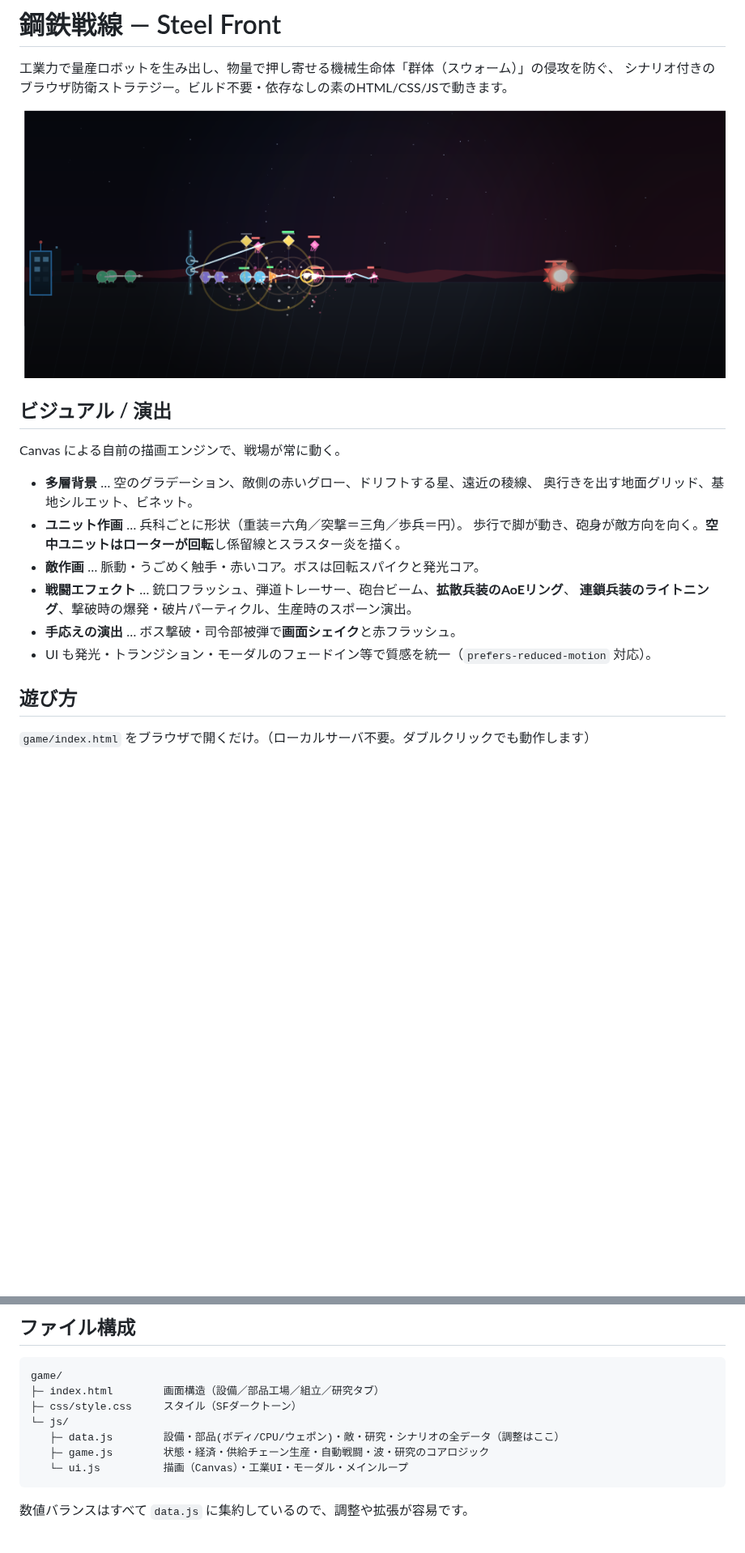
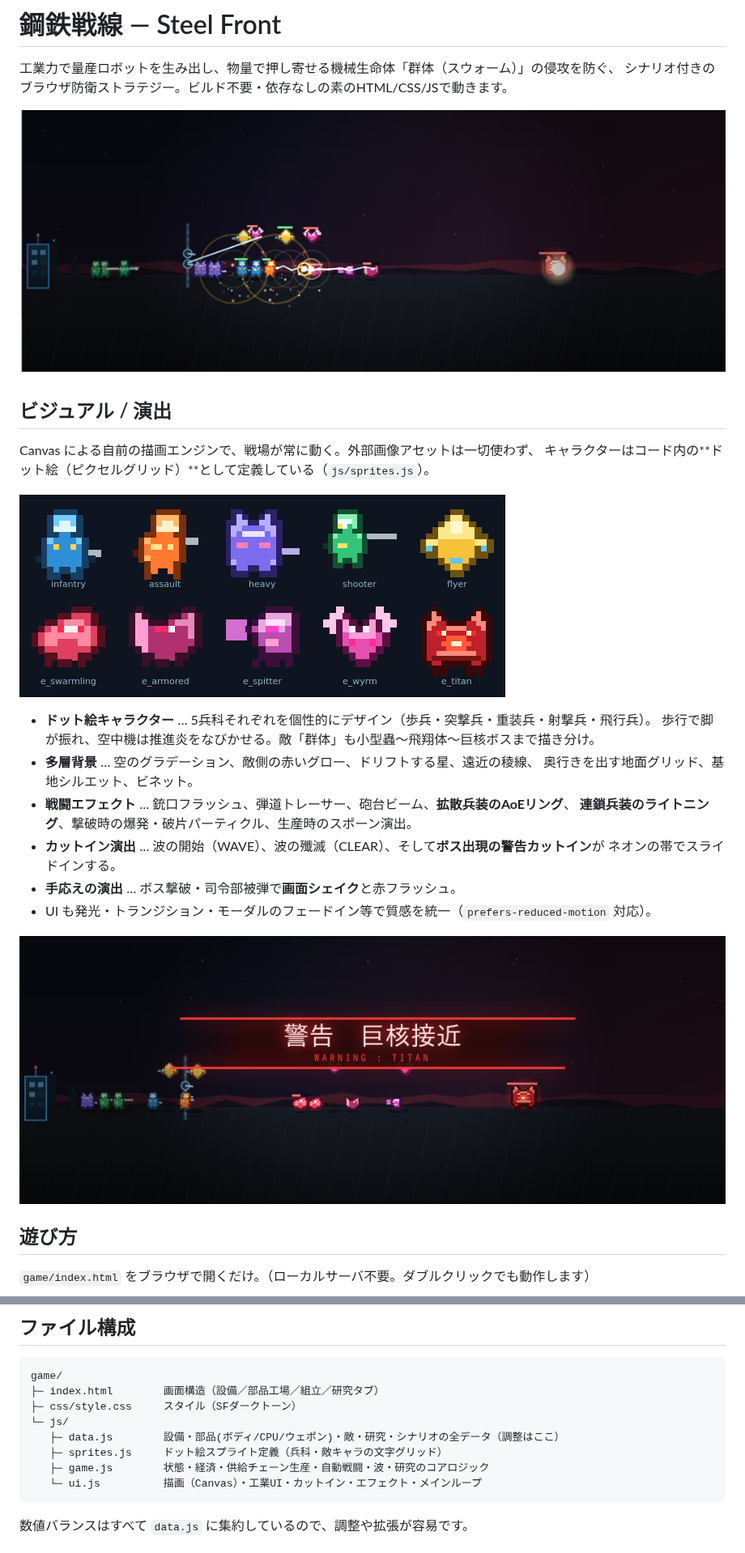
Before and after one commit to Shisei-ai/claude, a Markdown page: game/README.md, 2 parts joined by grey strips. Shown at 81% size. Rendered like a GitHub page; pictures changed too: game/preview-action.png, game/preview-cutin.png (added), game/preview-sprites.png (added); blank space fills up the shorter version.

````diff
--- a/game/README.md
+++ b/game/README.md
@@ -7,17 +7,23 @@
 
 ## ビジュアル / 演出
 
-Canvas による自前の描画エンジンで、戦場が常に動く。
+Canvas による自前の描画エンジンで、戦場が常に動く。外部画像アセットは一切使わず、
+キャラクターはコード内の**ドット絵（ピクセルグリッド）**として定義している（`js/sprites.js`）。
 
+![キャラクター](preview-sprites.png)
+
+- **ドット絵キャラクター** … 5兵科それぞれを個性的にデザイン（歩兵・突撃兵・重装兵・射撃兵・飛行兵）。
+  歩行で脚が振れ、空中機は推進炎をなびかせる。敵「群体」も小型蟲〜飛翔体〜巨核ボスまで描き分け。
 - **多層背景** … 空のグラデーション、敵側の赤いグロー、ドリフトする星、遠近の稜線、
   奥行きを出す地面グリッド、基地シルエット、ビネット。
-- **ユニット作画** … 兵科ごとに形状（重装＝六角／突撃＝三角／歩兵＝円）。
-  歩行で脚が動き、砲身が敵方向を向く。**空中ユニットはローターが回転**し係留線とスラスター炎を描く。
-- **敵作画** … 脈動・うごめく触手・赤いコア。ボスは回転スパイクと発光コア。
 - **戦闘エフェクト** … 銃口フラッシュ、弾道トレーサー、砲台ビーム、**拡散兵装のAoEリング**、
   **連鎖兵装のライトニング**、撃破時の爆発・破片パーティクル、生産時のスポーン演出。
+- **カットイン演出** … 波の開始（WAVE）、波の殲滅（CLEAR）、そして**ボス出現の警告カットイン**が
+  ネオンの帯でスライドインする。
 - **手応えの演出** … ボス撃破・司令部被弾で**画面シェイク**と赤フラッシュ。
 - UI も発光・トランジション・モーダルのフェードイン等で質感を統一（`prefers-reduced-motion` 対応）。
+
+![ボス警告カットイン](preview-cutin.png)
 
 ## 遊び方
 
@@ -83,8 +89,9 @@ game/
 ├─ css/style.css     スタイル（SFダークトーン）
 └─ js/
    ├─ data.js        設備・部品(ボディ/CPU/ウェポン)・敵・研究・シナリオの全データ（調整はここ）
+   ├─ sprites.js     ドット絵スプライト定義（兵科・敵キャラの文字グリッド）
    ├─ game.js        状態・経済・供給チェーン生産・自動戦闘・波・研究のコアロジック
-   └─ ui.js          描画（Canvas）・工業UI・モーダル・メインループ
+   └─ ui.js          描画（Canvas）・工業UI・カットイン・エフェクト・メインループ
 ```
 
 数値バランスはすべて `data.js` に集約しているので、調整や拡張が容易です。
````
Also changed, not shown: 5 other files.
